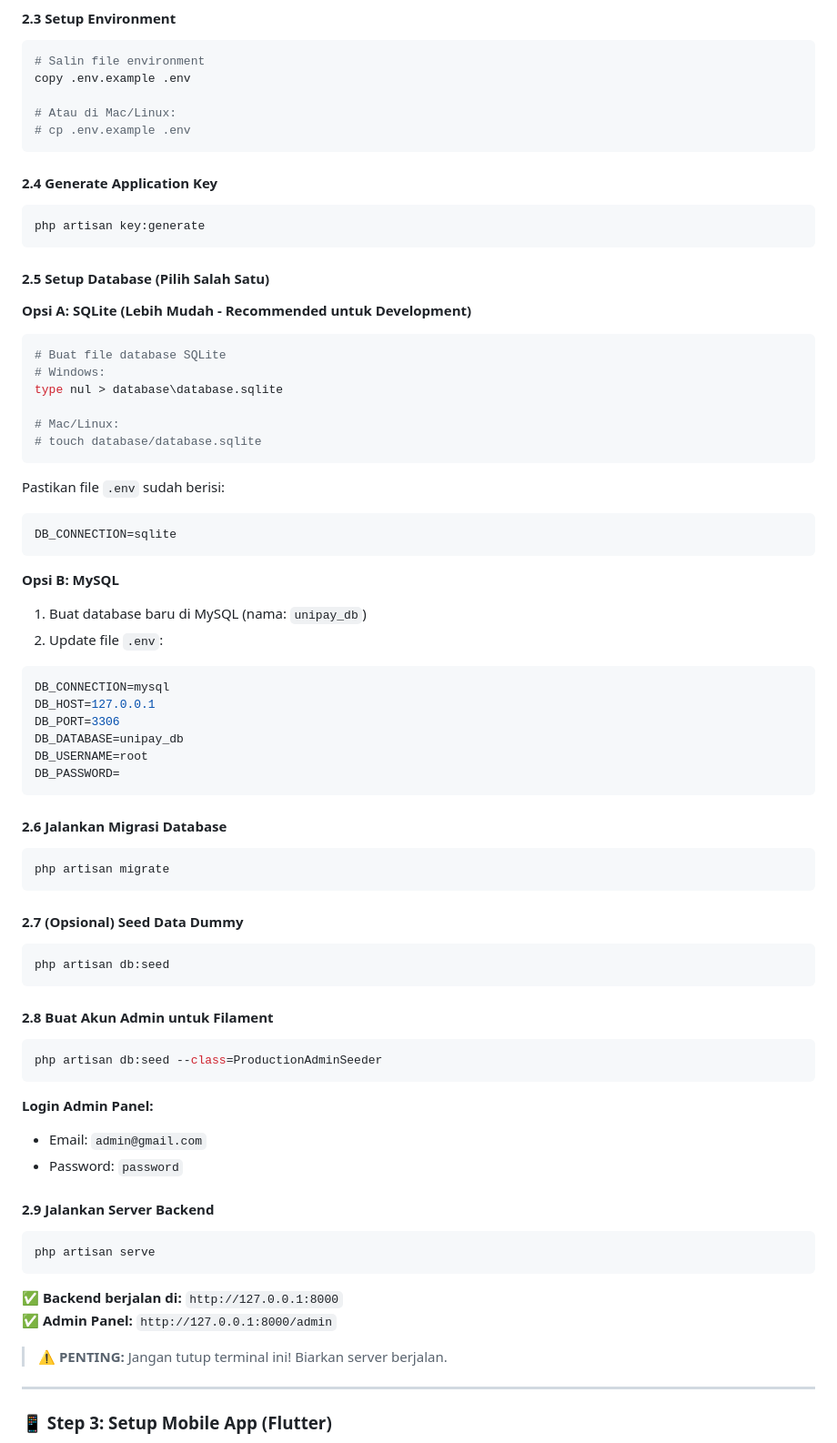
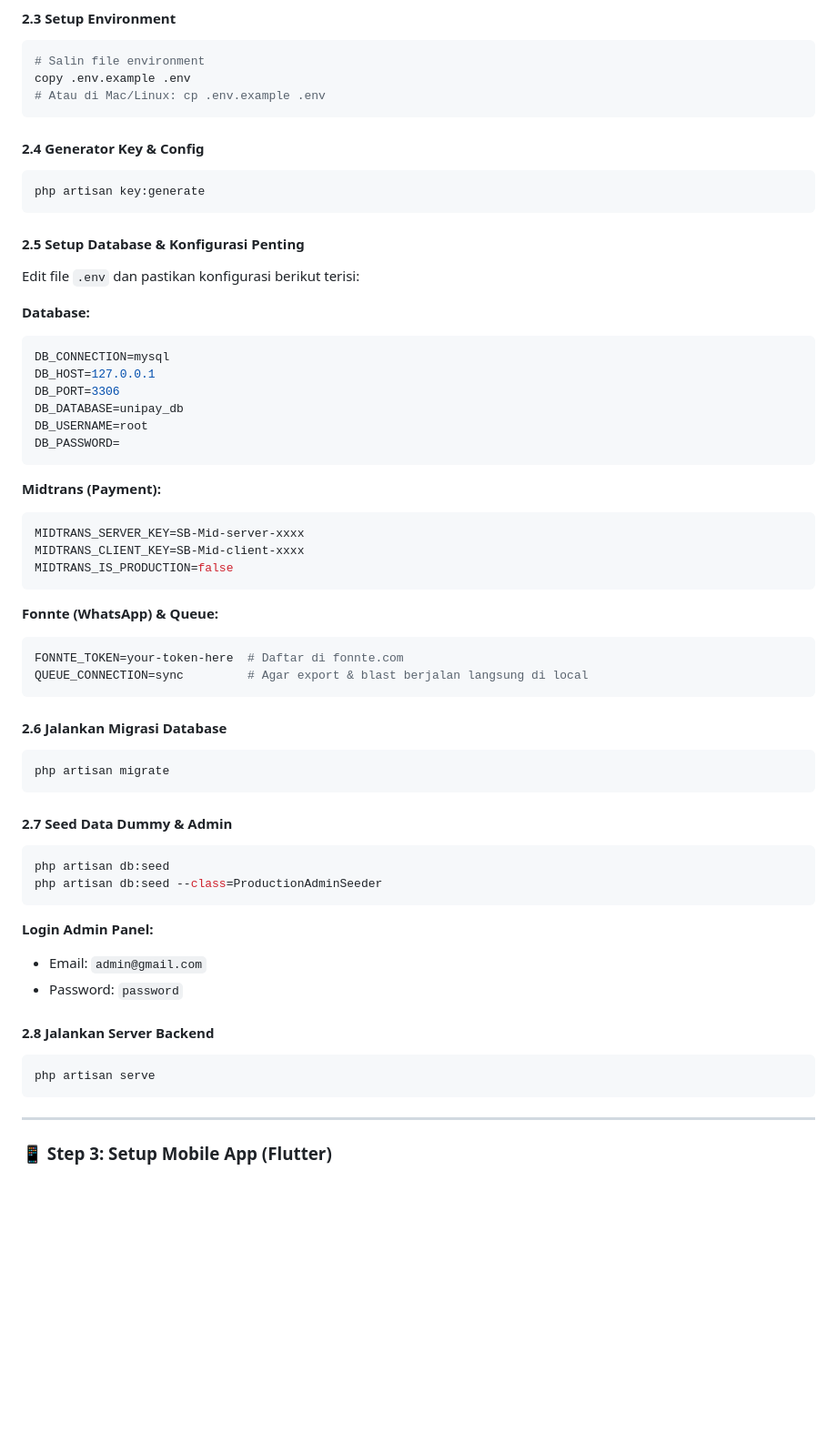
Before and after one commit to Ahmad-Adnan18/unipay-flutter, a Markdown page: README.md, the part around one of its changes. Shown at 91% size. Rendered like a GitHub page; blank space fills up the shorter version.

````diff
--- a/README.md
+++ b/README.md
@@ -82,36 +86,18 @@ composer install
 ```bash
 # Salin file environment
 copy .env.example .env
-
-# Atau di Mac/Linux:
-# cp .env.example .env
+# Atau di Mac/Linux: cp .env.example .env
 ```
 
-#### 2.4 Generate Application Key
+#### 2.4 Generator Key & Config
 ```bash
 php artisan key:generate
 ```
 
-#### 2.5 Setup Database (Pilih Salah Satu)
+#### 2.5 Setup Database & Konfigurasi Penting
+Edit file `.env` dan pastikan konfigurasi berikut terisi:
 
-**Opsi A: SQLite (Lebih Mudah - Recommended untuk Development)**
-```bash
-# Buat file database SQLite
-# Windows:
-type nul > database\database.sqlite
-
-# Mac/Linux:
-# touch database/database.sqlite
-```
-
-Pastikan file `.env` sudah berisi:
-```env
-DB_CONNECTION=sqlite
-```
-
-**Opsi B: MySQL**
-1. Buat database baru di MySQL (nama: `unipay_db`)
-2. Update file `.env`:
+**Database:**
 ```env
 DB_CONNECTION=mysql
 DB_HOST=127.0.0.1
@@ -121,33 +107,37 @@ DB_USERNAME=root
 DB_PASSWORD=
 ```
 
+**Midtrans (Payment):**
+```env
+MIDTRANS_SERVER_KEY=SB-Mid-server-xxxx
+MIDTRANS_CLIENT_KEY=SB-Mid-client-xxxx
+MIDTRANS_IS_PRODUCTION=false
+```
+
+**Fonnte (WhatsApp) & Queue:**
+```env
+FONNTE_TOKEN=your-token-here  # Daftar di fonnte.com
+QUEUE_CONNECTION=sync         # Agar export & blast berjalan langsung di local
+```
+
 #### 2.6 Jalankan Migrasi Database
 ```bash
 php artisan migrate
 ```
 
-#### 2.7 (Opsional) Seed Data Dummy
+#### 2.7 Seed Data Dummy & Admin
 ```bash
 php artisan db:seed
-```
-
-#### 2.8 Buat Akun Admin untuk Filament
-```bash
 php artisan db:seed --class=ProductionAdminSeeder
 ```
 **Login Admin Panel:**
 - Email: `admin@gmail.com`
 - Password: `password`
 
-#### 2.9 Jalankan Server Backend
+#### 2.8 Jalankan Server Backend
 ```bash
 php artisan serve
 ```
-
-**✅ Backend berjalan di:** `http://127.0.0.1:8000`
-**✅ Admin Panel:** `http://127.0.0.1:8000/admin`
-
-> ⚠️ **PENTING:** Jangan tutup terminal ini! Biarkan server berjalan.
 
 ---
 
````
Also changed, not shown: other parts of README.md (+28 -167 lines).
